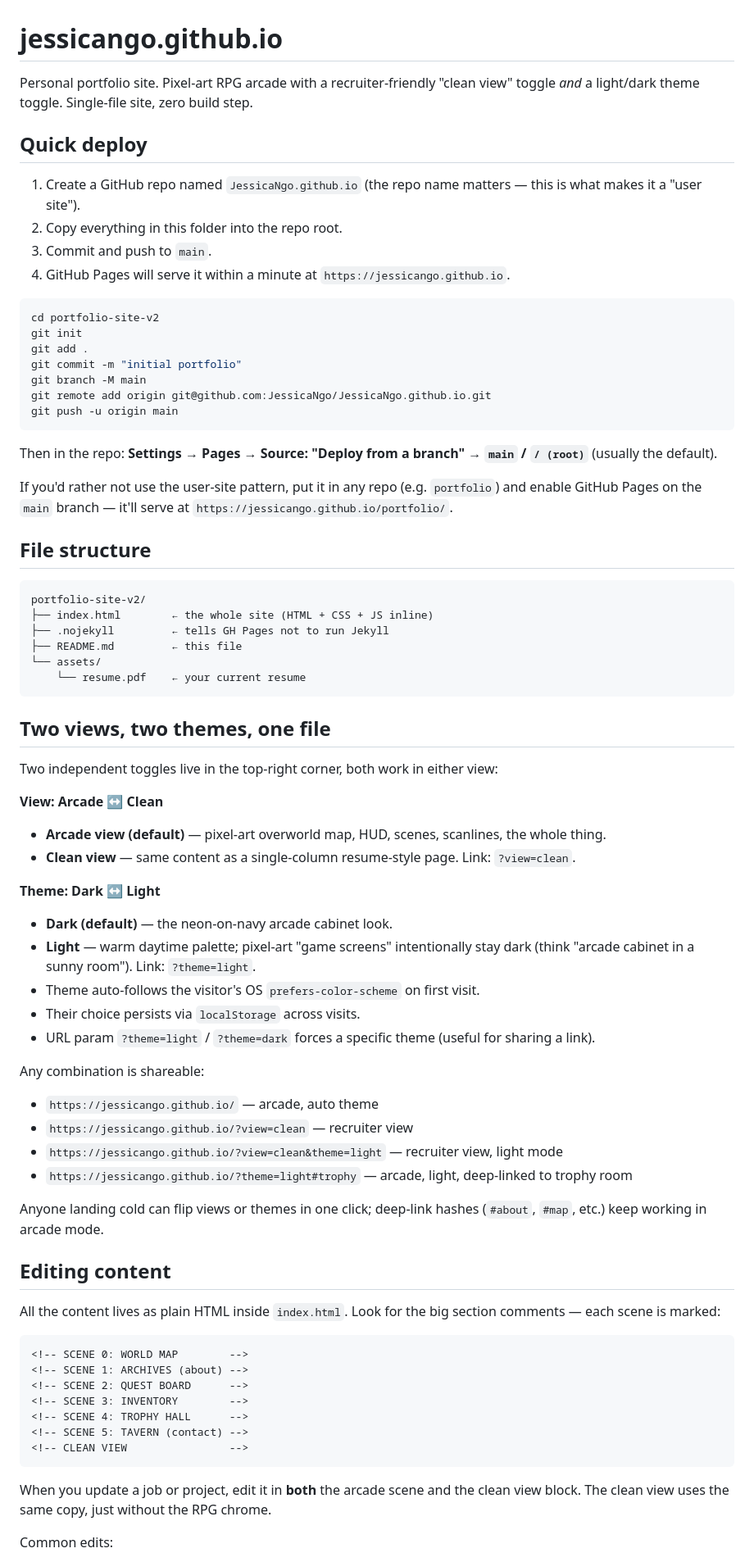
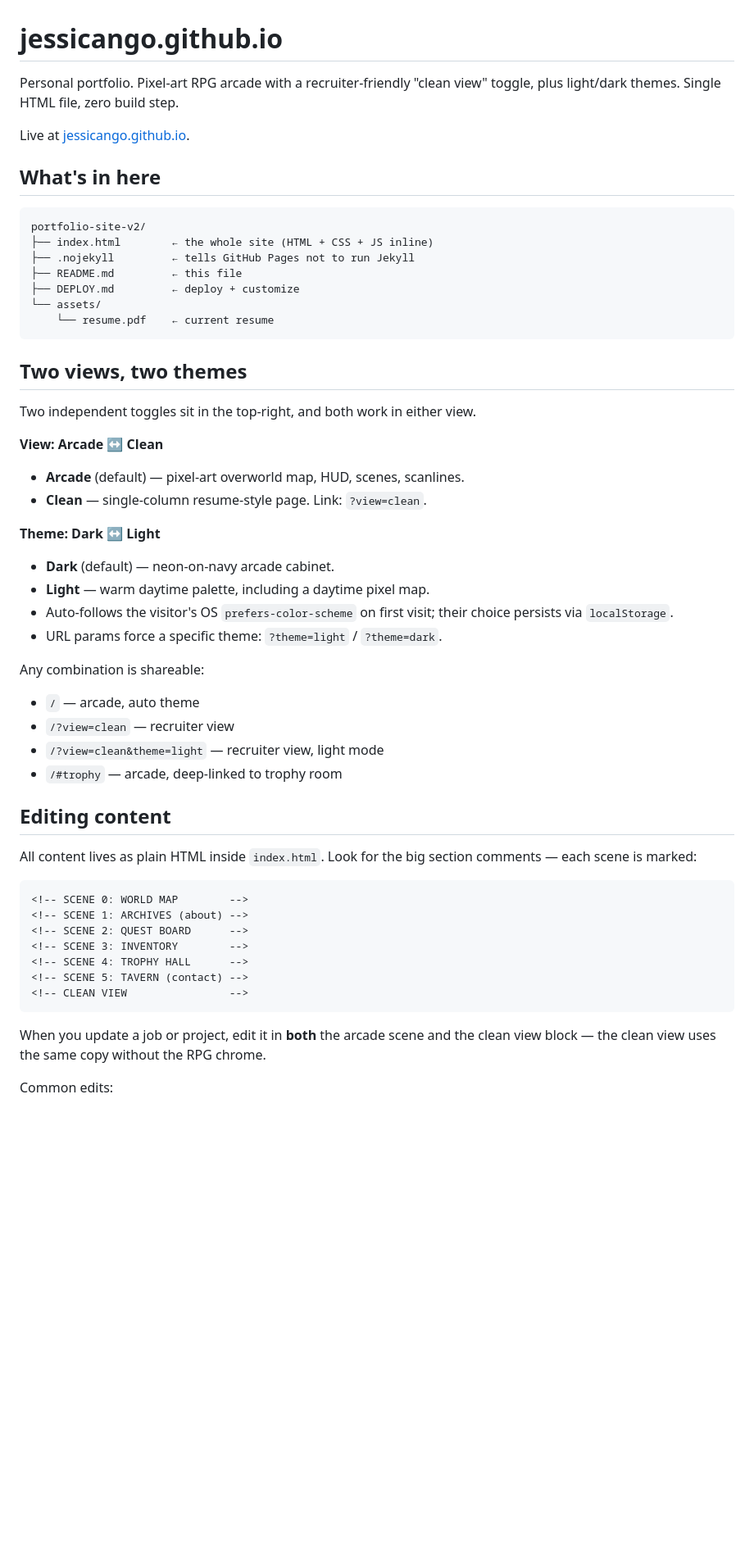
Before and after one commit to JessicaNgo/jessicango.github.io, a Markdown page: README.md, the part around one of its changes. Shown at 82% size. Drawn GitHub-style; blank space fills up the shorter version.

````diff
--- a/README.md
+++ b/README.md
@@ -1,65 +1,47 @@
 # jessicango.github.io
 
-Personal portfolio site. Pixel-art RPG arcade with a recruiter-friendly "clean view" toggle *and* a light/dark theme toggle. Single-file site, zero build step.
+Personal portfolio. Pixel-art RPG arcade with a recruiter-friendly "clean view" toggle, plus light/dark themes. Single HTML file, zero build step.
 
-## Quick deploy
+Live at [jessicango.github.io](https://jessicango.github.io).
 
-1. Create a GitHub repo named `JessicaNgo.github.io` (the repo name matters — this is what makes it a "user site").
-2. Copy everything in this folder into the repo root.
-3. Commit and push to `main`.
-4. GitHub Pages will serve it within a minute at `https://jessicango.github.io`.
-
-```bash
-cd portfolio-site-v2
-git init
-git add .
-git commit -m "initial portfolio"
-git branch -M main
-git remote add origin git@github.com:JessicaNgo/JessicaNgo.github.io.git
-git push -u origin main
-```
-
-Then in the repo: **Settings → Pages → Source: "Deploy from a branch" → `main` / `/ (root)`** (usually the default).
-
-If you'd rather not use the user-site pattern, put it in any repo (e.g. `portfolio`) and enable GitHub Pages on the `main` branch — it'll serve at `https://jessicango.github.io/portfolio/`.
-
-## File structure
+## What's in here
 
 ```
 portfolio-site-v2/
 ├── index.html        ← the whole site (HTML + CSS + JS inline)
-├── .nojekyll         ← tells GH Pages not to run Jekyll
+├── .nojekyll         ← tells GitHub Pages not to run Jekyll
 ├── README.md         ← this file
+├── DEPLOY.md         ← deploy + customize
 └── assets/
-    └── resume.pdf    ← your current resume
+    └── resume.pdf    ← current resume
 ```
 
-## Two views, two themes, one file
+## Two views, two themes
 
-Two independent toggles live in the top-right corner, both work in either view:
+Two independent toggles sit in the top-right, and both work in either view.
 
 **View: Arcade ↔ Clean**
-- **Arcade view (default)** — pixel-art overworld map, HUD, scenes, scanlines, the whole thing.
-- **Clean view** — same content as a single-column resume-style page. Link: `?view=clean`.
+
+- **Arcade** (default) — pixel-art overworld map, HUD, scenes, scanlines.
+- **Clean** — single-column resume-style page. Link: `?view=clean`.
 
 **Theme: Dark ↔ Light**
-- **Dark (default)** — the neon-on-navy arcade cabinet look.
-- **Light** — warm daytime palette; pixel-art "game screens" intentionally stay dark (think "arcade cabinet in a sunny room"). Link: `?theme=light`.
-- Theme auto-follows the visitor's OS `prefers-color-scheme` on first visit.
-- Their choice persists via `localStorage` across visits.
-- URL param `?theme=light` / `?theme=dark` forces a specific theme (useful for sharing a link).
+
+- **Dark** (default) — neon-on-navy arcade cabinet.
+- **Light** — warm daytime palette, including a daytime pixel map.
+- Auto-follows the visitor's OS `prefers-color-scheme` on first visit; their choice persists via `localStorage`.
+- URL params force a specific theme: `?theme=light` / `?theme=dark`.
 
 Any combination is shareable:
-- `https://jessicango.github.io/` — arcade, auto theme
-- `https://jessicango.github.io/?view=clean` — recruiter view
-- `https://jessicango.github.io/?view=clean&theme=light` — recruiter view, light mode
-- `https://jessicango.github.io/?theme=light#trophy` — arcade, light, deep-linked to trophy room
 
-Anyone landing cold can flip views or themes in one click; deep-link hashes (`#about`, `#map`, etc.) keep working in arcade mode.
+- `/` — arcade, auto theme
+- `/?view=clean` — recruiter view
+- `/?view=clean&theme=light` — recruiter view, light mode
+- `/#trophy` — arcade, deep-linked to trophy room
 
 ## Editing content
 
-All the content lives as plain HTML inside `index.html`. Look for the big section comments — each scene is marked:
+All content lives as plain HTML inside `index.html`. Look for the big section comments — each scene is marked:
 
 ```
 <!-- SCENE 0: WORLD MAP        -->
@@ -71,7 +53,7 @@ All the content lives as plain HTML inside `index.html`. Look for the big sectio
 <!-- CLEAN VIEW                -->
 ```
 
-When you update a job or project, edit it in **both** the arcade scene and the clean view block. The clean view uses the same copy, just without the RPG chrome.
+When you update a job or project, edit it in **both** the arcade scene and the clean view block — the clean view uses the same copy without the RPG chrome.
 
 Common edits:
 
````
Also changed, not shown: other parts of README.md (+10 -16 lines), DEPLOY.md (added, +41 -0 lines).
